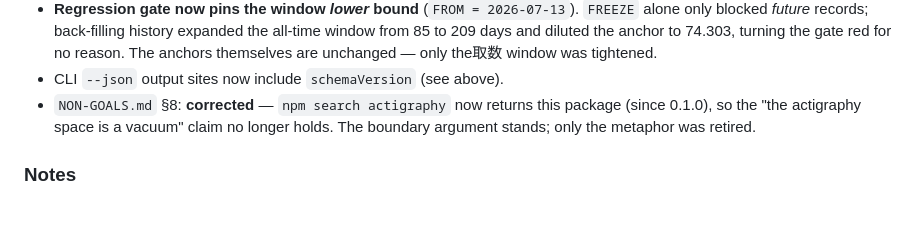
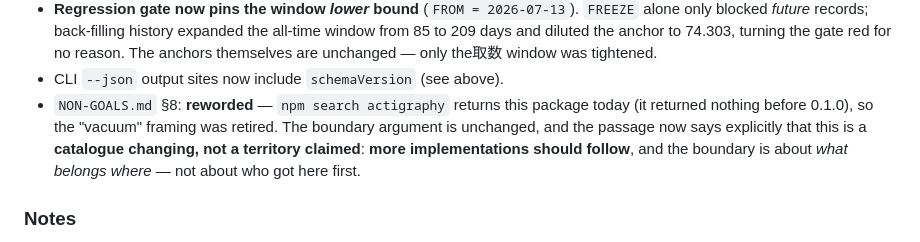
Before and after one commit to zlw6639-collab/sleepmetrics, a Markdown page: CHANGELOG.md, the part around the change. GitHub-like rendering; blank space fills up the shorter version.

```diff
--- a/CHANGELOG.md
+++ b/CHANGELOG.md
@@ -83,9 +83,11 @@ All notable changes to this project are documented here. The format follows
   diluted the anchor to 74.303, turning the gate red for no reason. The anchors themselves are
   unchanged — only the取数 window was tightened.
 - CLI `--json` output sites now include `schemaVersion` (see above).
-- `NON-GOALS.md` §8: **corrected** — `npm search actigraphy` now returns this package (since 0.1.0), so
-  the "the actigraphy space is a vacuum" claim no longer holds. The boundary argument stands; only the
-  metaphor was retired.
+- `NON-GOALS.md` §8: **reworded** — `npm search actigraphy` returns this package today (it returned
+  nothing before 0.1.0), so the "vacuum" framing was retired. The boundary argument is unchanged, and
+  the passage now says explicitly that this is a **catalogue changing, not a territory claimed**:
+  **more implementations should follow**, and the boundary is about *what belongs where* — not about who
+  got here first.
 
 ### Notes
 
```
Also changed, not shown: AGENTS.md (+8 -0 lines), NON-GOALS.md (+6 -3 lines).
